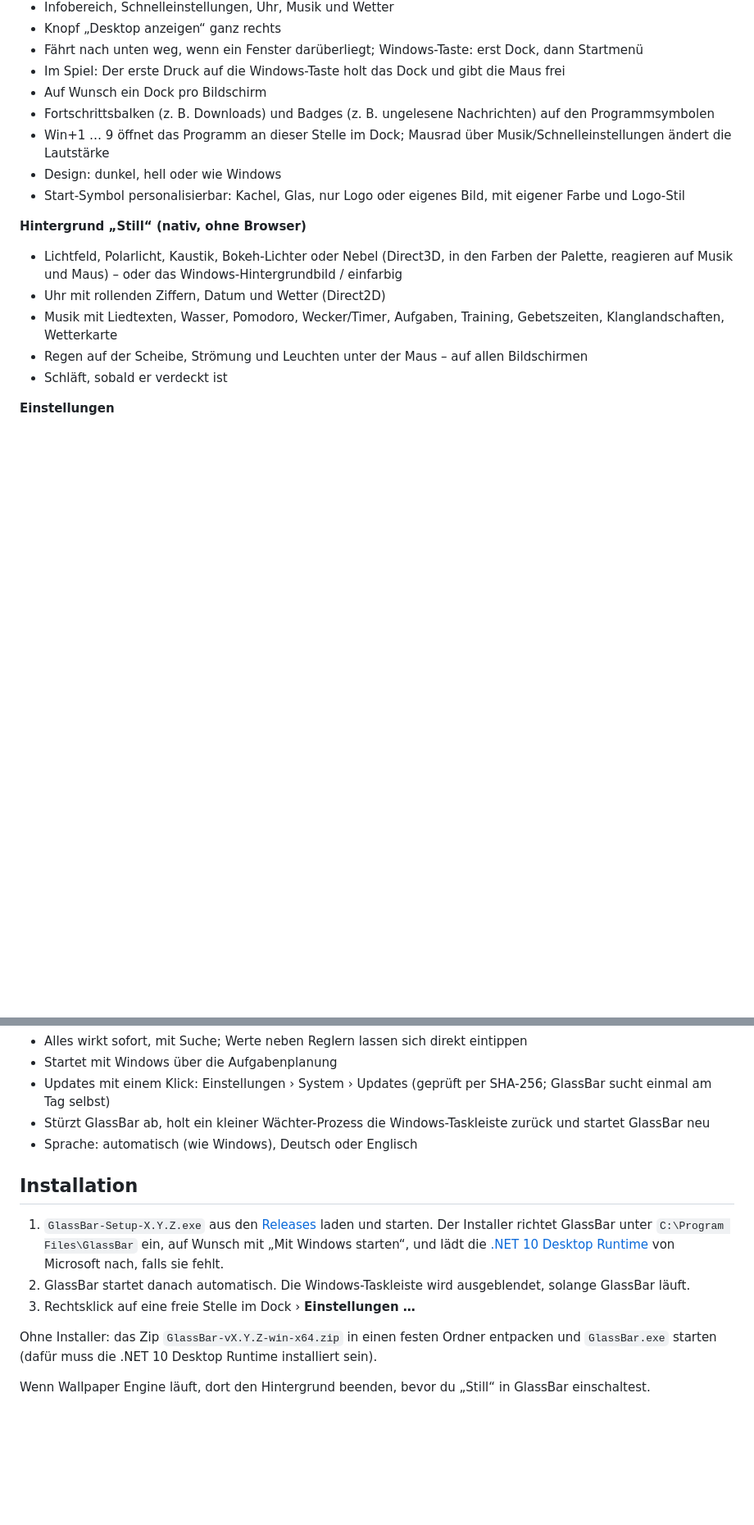
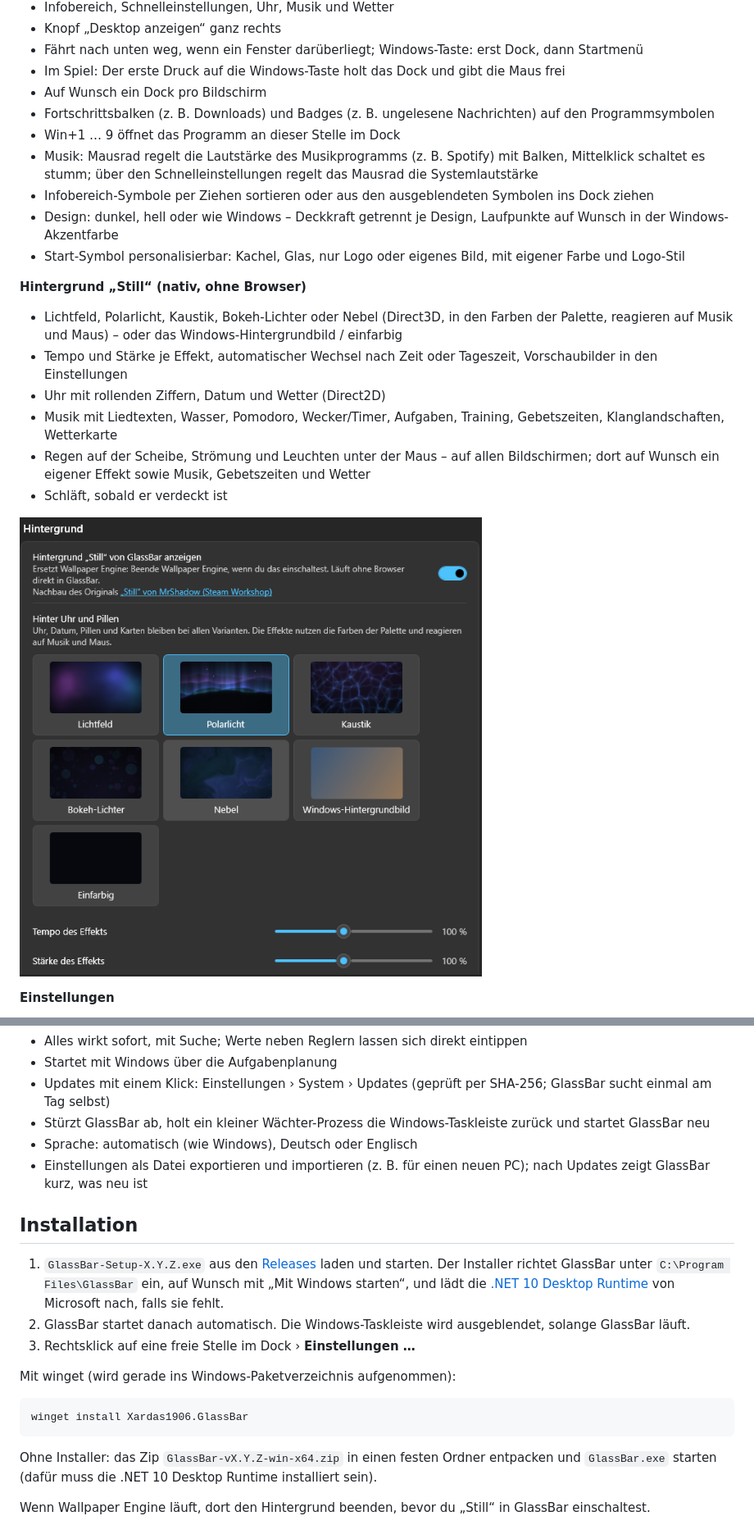
Before and after one commit to Xardas1906/GlassBar, a Markdown page: README.md, 2 parts joined by grey strips. Shown at 82% size. Drawn GitHub-style; pictures changed too: docs/backgrounds.png (added); blank space fills up the shorter version.

````diff
--- a/README.md
+++ b/README.md
@@ -27,16 +27,23 @@
 - Im Spiel: Der erste Druck auf die Windows-Taste holt das Dock und gibt die Maus frei
 - Auf Wunsch ein Dock pro Bildschirm
 - Fortschrittsbalken (z. B. Downloads) und Badges (z. B. ungelesene Nachrichten) auf den Programmsymbolen
-- Win+1 … 9 öffnet das Programm an dieser Stelle im Dock; Mausrad über Musik/Schnelleinstellungen ändert die Lautstärke
-- Design: dunkel, hell oder wie Windows
+- Win+1 … 9 öffnet das Programm an dieser Stelle im Dock
+- Musik: Mausrad regelt die Lautstärke des Musikprogramms (z. B. Spotify) mit Balken, Mittelklick schaltet es stumm;
+  über den Schnelleinstellungen regelt das Mausrad die Systemlautstärke
+- Infobereich-Symbole per Ziehen sortieren oder aus den ausgeblendeten Symbolen ins Dock ziehen
+- Design: dunkel, hell oder wie Windows – Deckkraft getrennt je Design, Laufpunkte auf Wunsch in der Windows-Akzentfarbe
 - Start-Symbol personalisierbar: Kachel, Glas, nur Logo oder eigenes Bild, mit eigener Farbe und Logo-Stil
 
 **Hintergrund „Still“ (nativ, ohne Browser)**
 - Lichtfeld, Polarlicht, Kaustik, Bokeh-Lichter oder Nebel (Direct3D, in den Farben der Palette, reagieren auf Musik und Maus) – oder das Windows-Hintergrundbild / einfarbig
+- Tempo und Stärke je Effekt, automatischer Wechsel nach Zeit oder Tageszeit, Vorschaubilder in den Einstellungen
 - Uhr mit rollenden Ziffern, Datum und Wetter (Direct2D)
 - Musik mit Liedtexten, Wasser, Pomodoro, Wecker/Timer, Aufgaben, Training, Gebetszeiten, Klanglandschaften, Wetterkarte
-- Regen auf der Scheibe, Strömung und Leuchten unter der Maus – auf allen Bildschirmen
+- Regen auf der Scheibe, Strömung und Leuchten unter der Maus – auf allen Bildschirmen; dort auf Wunsch ein eigener Effekt
+  sowie Musik, Gebetszeiten und Wetter
 - Schläft, sobald er verdeckt ist
+
+![Auswahl der Hintergründe mit Vorschaubildern](docs/backgrounds.png)
 
 **Einstellungen**
 
@@ -47,6 +54,7 @@
 - Updates mit einem Klick: Einstellungen › System › Updates (geprüft per SHA-256; GlassBar sucht einmal am Tag selbst)
 - Stürzt GlassBar ab, holt ein kleiner Wächter-Prozess die Windows-Taskleiste zurück und startet GlassBar neu
 - Sprache: automatisch (wie Windows), Deutsch oder Englisch
+- Einstellungen als Datei exportieren und importieren (z. B. für einen neuen PC); nach Updates zeigt GlassBar kurz, was neu ist
 
 ## Installation
 
@@ -55,6 +63,12 @@
    und lädt die [.NET 10 Desktop Runtime](https://dotnet.microsoft.com/download/dotnet/10.0) von Microsoft nach, falls sie fehlt.
 2. GlassBar startet danach automatisch. Die Windows-Taskleiste wird ausgeblendet, solange GlassBar läuft.
 3. Rechtsklick auf eine freie Stelle im Dock › **Einstellungen …**
+
+Mit winget (wird gerade ins Windows-Paketverzeichnis aufgenommen):
+
+```
+winget install Xardas1906.GlassBar
+```
 
 Ohne Installer: das Zip `GlassBar-vX.Y.Z-win-x64.zip` in einen festen Ordner entpacken und `GlassBar.exe` starten
 (dafür muss die .NET 10 Desktop Runtime installiert sein).
````
Also changed, not shown: other parts of README.md (+2 -1 lines), README.en.md (+19 -5 lines), 14 other files.
